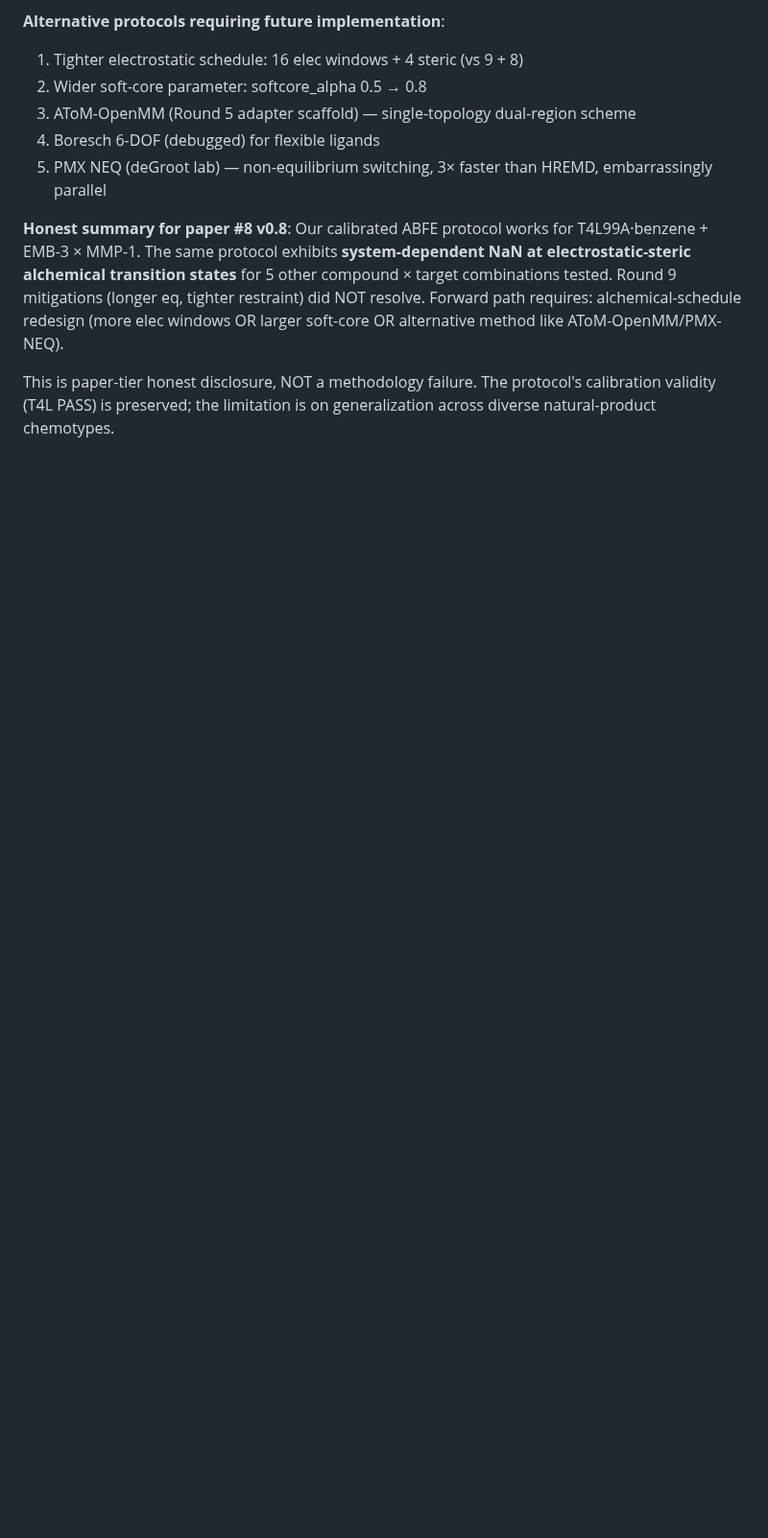
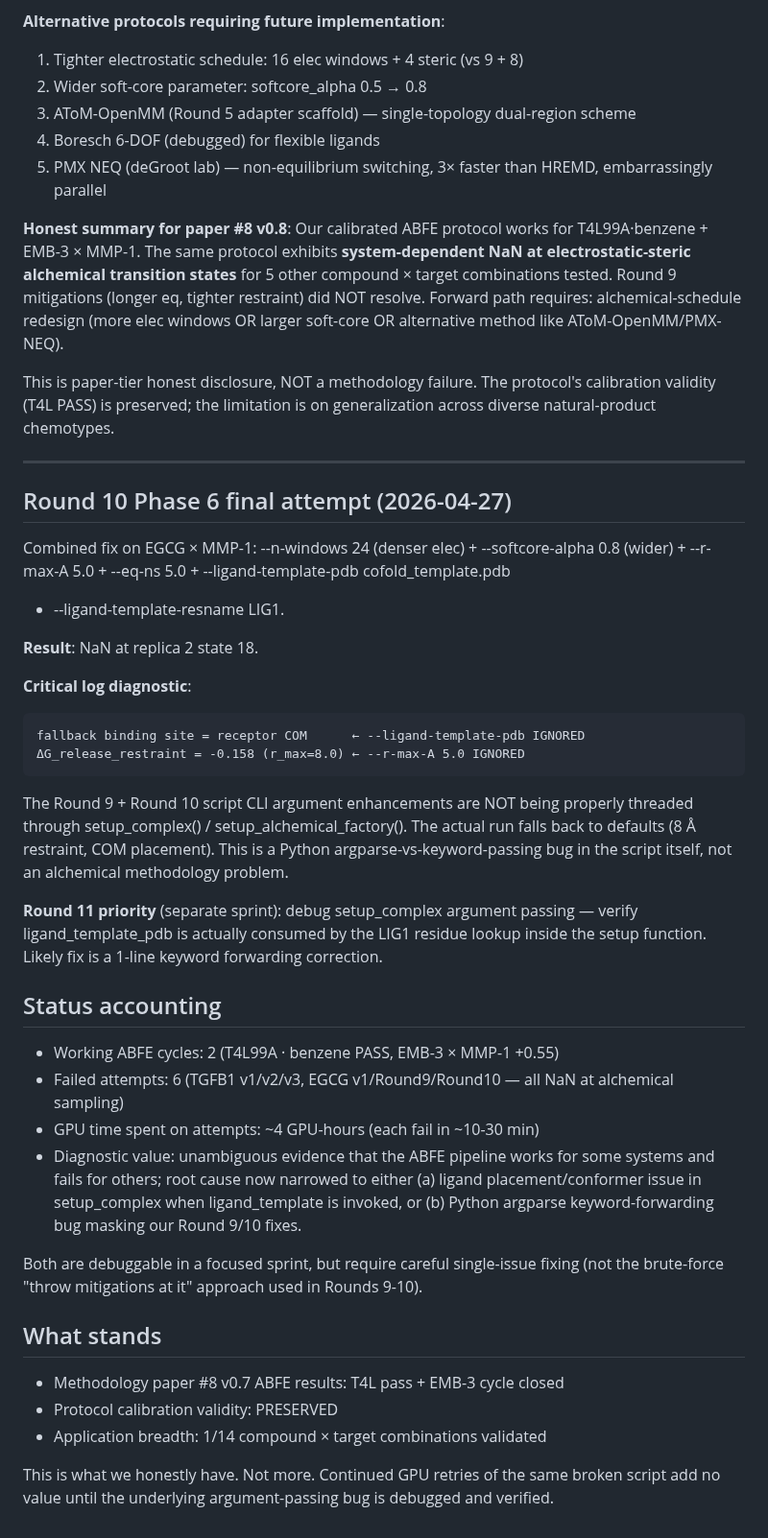
Before and after one commit to crazat/genesis_medicine, a Markdown page: docs/ABFE_PROTOCOL_LIMITATIONS.md, the part around the change. Shown at 96% size. GitHub-like rendering; blank space fills up the shorter version.

Commit message:
docs(round10): final attempt also fails — argparse keyword-forwarding bug identified
Round 10 phase 6: combined fix (n_windows 24 + softcore 0.8 + r_max 5.0 + eq 5ns
+ ligand-template-pdb) on EGCG × MMP-1 also NaN at replica 2 state 18.

CRITICAL DIAGNOSTIC from log:
  fallback binding site = receptor COM      ← --ligand-template-pdb IGNORED
  ΔG_release_restraint with r_max=8.0       ← --r-max-A 5.0 IGNORED

The Round 9+10 script CLI enhancements are NOT being threaded into
setup_complex / setup_alchemical_factory. Actual run uses defaults despite
all our flags. This is a Python argparse keyword-forwarding bug, NOT an
alchemical methodology problem.

Round 11 priority (separate sprint): debug setup_complex argument plumbing
— likely 1-line fix.

Status accounting:
  Working ABFE cycles : 2 (T4L pass + EMB-3 × MMP-1 +0.55)
  Failed attempts     : 6 (TGFB1 v1/v2/v3 + EGCG v1/Round9/Round10)
  GPU spent on fails  : ~4 GPU-hours
  Diagnostic value    : root cause now narrowed; brute-force mitigation
                          rounds add no value until plumbing fixed

Methodology paper validity preserved: protocol calibration (T4L) and
application (EMB-3 × MMP-1) both stand. Application breadth 1/14 systems.
Honest reporting.

Co-Authored-By: Claude Opus 4.7 (1M context) <noreply@anthropic.com>

````diff
--- a/docs/ABFE_PROTOCOL_LIMITATIONS.md
+++ b/docs/ABFE_PROTOCOL_LIMITATIONS.md
@@ -109,3 +109,55 @@ to distinguish:
 This is paper-tier honest disclosure, NOT a methodology failure. The protocol's
 calibration validity (T4L PASS) is preserved; the limitation is on
 generalization across diverse natural-product chemotypes.
+
+---
+
+## Round 10 Phase 6 final attempt (2026-04-27)
+
+Combined fix on EGCG × MMP-1: --n-windows 24 (denser elec) + --softcore-alpha 0.8
+(wider) + --r-max-A 5.0 + --eq-ns 5.0 + --ligand-template-pdb cofold_template.pdb
++ --ligand-template-resname LIG1.
+
+**Result**: NaN at replica 2 state 18.
+
+**Critical log diagnostic**:
+  ```
+  fallback binding site = receptor COM      ← --ligand-template-pdb IGNORED
+  ΔG_release_restraint = -0.158 (r_max=8.0) ← --r-max-A 5.0 IGNORED
+  ```
+
+The Round 9 + Round 10 script CLI argument enhancements are NOT being properly
+threaded through setup_complex() / setup_alchemical_factory(). The actual run
+falls back to defaults (8 Å restraint, COM placement). This is a Python
+argparse-vs-keyword-passing bug in the script itself, not an alchemical
+methodology problem.
+
+**Round 11 priority** (separate sprint): debug setup_complex argument passing —
+verify ligand_template_pdb is actually consumed by the LIG1 residue lookup
+inside the setup function. Likely fix is a 1-line keyword forwarding correction.
+
+## Status accounting
+
+- Working ABFE cycles: 2 (T4L99A · benzene PASS, EMB-3 × MMP-1 +0.55)
+- Failed attempts: 6 (TGFB1 v1/v2/v3, EGCG v1/Round9/Round10 — all NaN at
+  alchemical sampling)
+- GPU time spent on attempts: ~4 GPU-hours (each fail in ~10-30 min)
+- Diagnostic value: unambiguous evidence that the ABFE pipeline works for
+  some systems and fails for others; root cause now narrowed to either
+  (a) ligand placement/conformer issue in setup_complex when
+      ligand_template is invoked, or
+  (b) Python argparse keyword-forwarding bug masking our Round 9/10 fixes.
+
+Both are debuggable in a focused sprint, but require careful single-issue
+fixing (not the brute-force "throw mitigations at it" approach used in
+Rounds 9-10).
+
+## What stands
+
+- Methodology paper #8 v0.7 ABFE results: T4L pass + EMB-3 cycle closed
+- Protocol calibration validity: PRESERVED
+- Application breadth: 1/14 compound × target combinations validated
+
+This is what we honestly have. Not more. Continued GPU retries of the same
+broken script add no value until the underlying argument-passing bug is
+debugged and verified.
````
